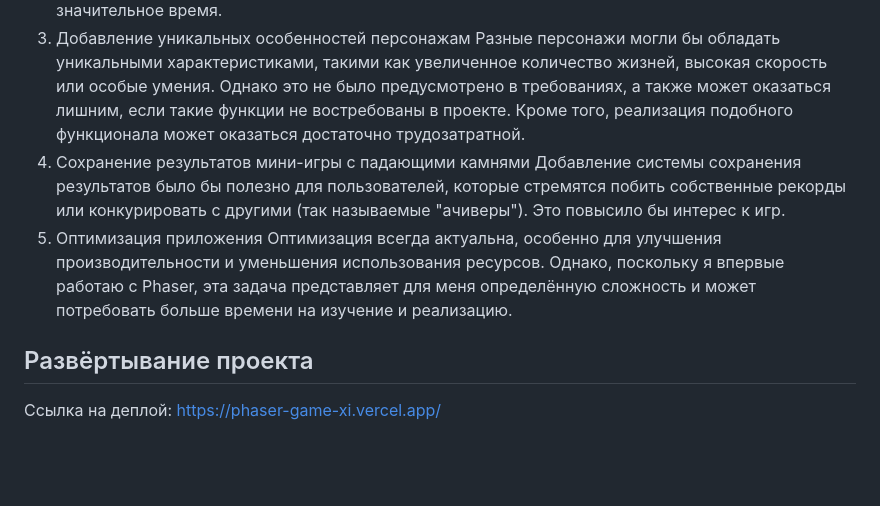
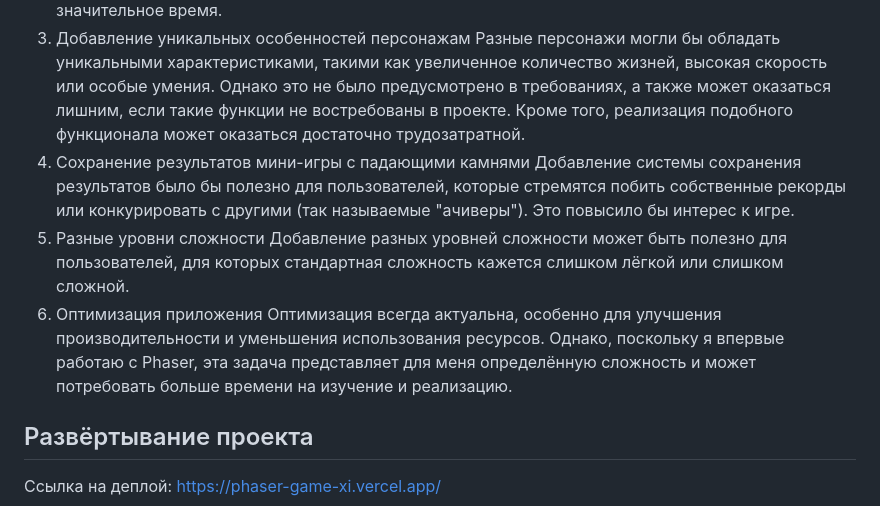
Before and after one commit to Krit2124/phaser-game, a Markdown page: README.md, the part around the change. GitHub-like rendering; blank space fills up the shorter version.

Commit message:
README 2

```diff
--- a/README.md
+++ b/README.md
@@ -54,9 +54,12 @@
 3) Добавление уникальных особенностей персонажам
 Разные персонажи могли бы обладать уникальными характеристиками, такими как увеличенное количество жизней, высокая скорость или особые умения. Однако это не было предусмотрено в требованиях, а также может оказаться лишним, если такие функции не востребованы в проекте. Кроме того, реализация подобного функционала может оказаться достаточно трудозатратной.
 4) Сохранение результатов мини-игры с падающими камнями
-Добавление системы сохранения результатов было бы полезно для пользователей, которые стремятся побить собственные рекорды или конкурировать с другими (так называемые "ачиверы"). Это повысило бы интерес к игр.
-5) Оптимизация приложения
+Добавление системы сохранения результатов было бы полезно для пользователей, которые стремятся побить собственные рекорды или конкурировать с другими (так называемые "ачиверы"). Это повысило бы интерес к игре.
+5) Разные уровни сложности
+Добавление разных уровней сложности может быть полезно для пользователей, для которых стандартная сложность кажется слишком лёгкой или слишком сложной.
+6) Оптимизация приложения
 Оптимизация всегда актуальна, особенно для улучшения производительности и уменьшения использования ресурсов. Однако, поскольку я впервые работаю с Phaser, эта задача представляет для меня определённую сложность и может потребовать больше времени на изучение и реализацию.
+
 
 ## Развёртывание проекта
 
```
